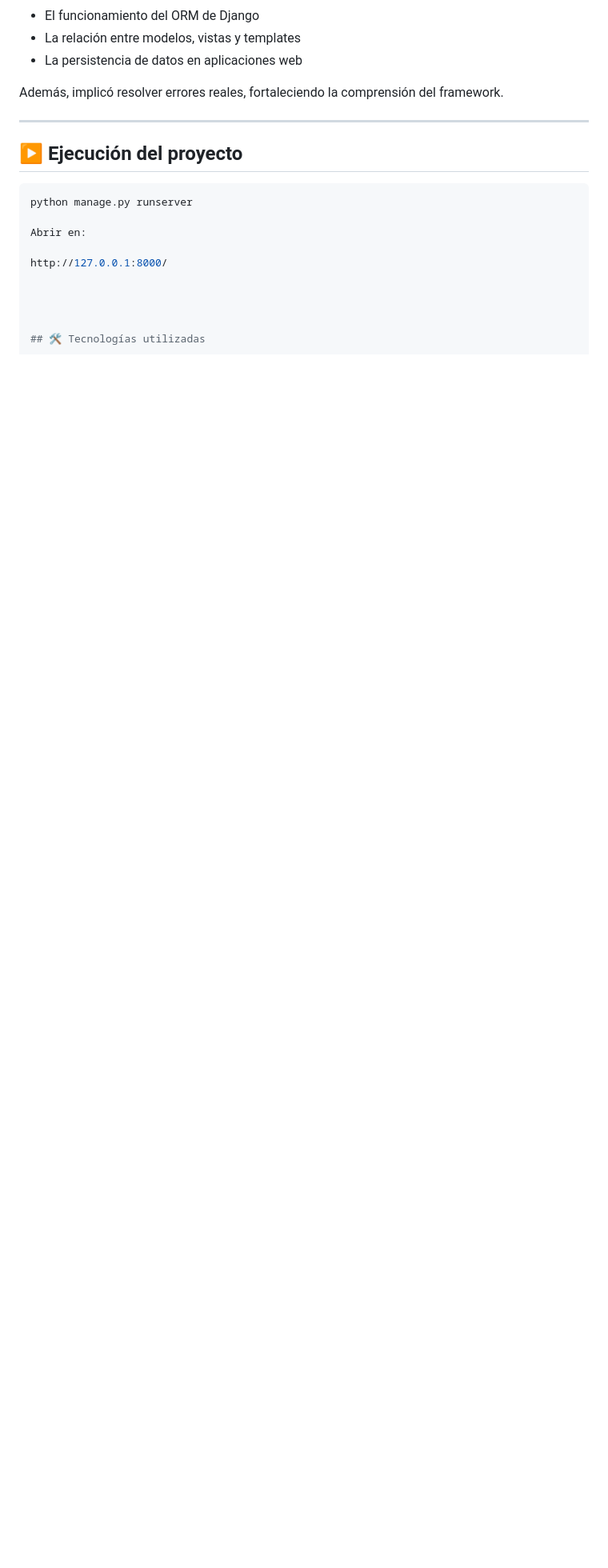
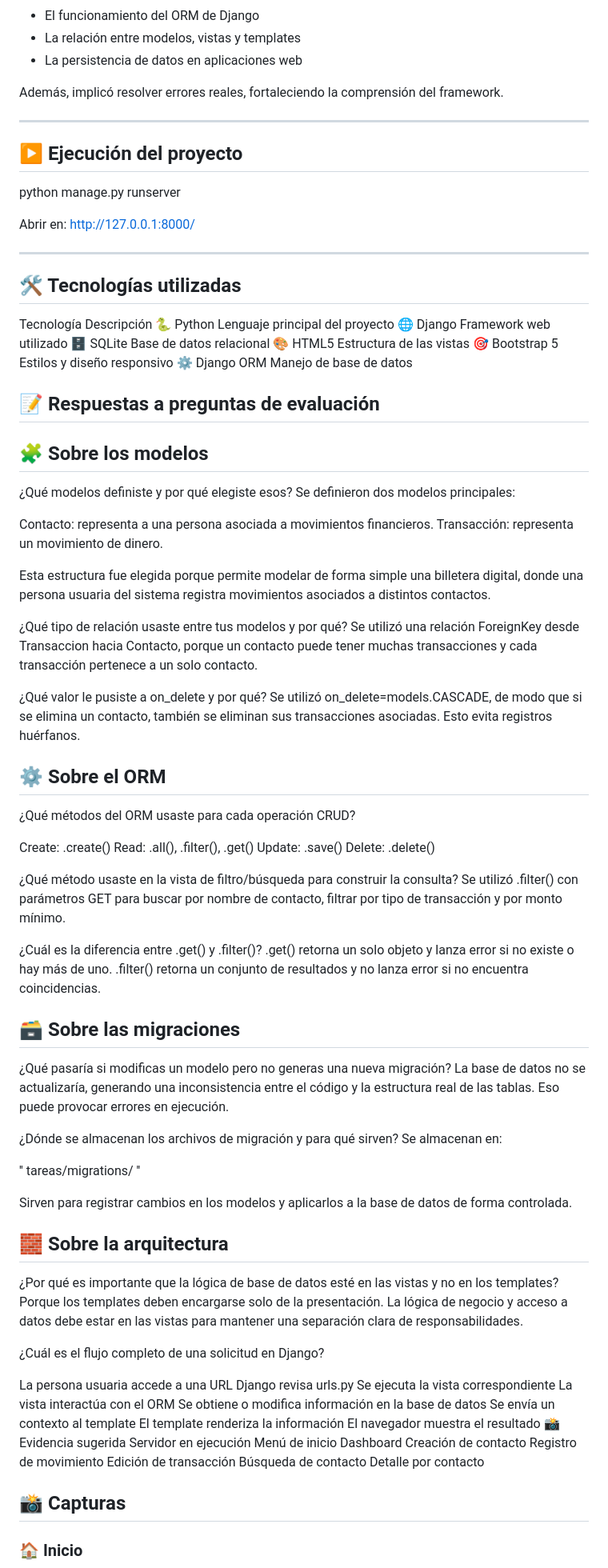
Before and after one commit to BelZambrano/fing-wallet-django, a Markdown page: readme.md, the part around the change printed below. Shown: that part at 80% size. Drawn GitHub-style; blank space fills up the shorter version.

````diff
--- a/readme.md
+++ b/readme.md
@@ -248,15 +252,97 @@ Además, implicó resolver errores reales, fortaleciendo la comprensión del fra
 
 ## ▶️ Ejecución del proyecto
 
-```bash
 python manage.py runserver
 
-Abrir en:
+Abrir en: http://127.0.0.1:8000/
 
-http://127.0.0.1:8000/
+---
+
+## 🛠️ Tecnologías utilizadas
+
+Tecnología	Descripción
+🐍 Python	Lenguaje principal del proyecto
+🌐 Django	Framework web utilizado
+🗄️ SQLite	Base de datos relacional
+🎨 HTML5	Estructura de las vistas
+🎯 Bootstrap 5	Estilos y diseño responsivo
+⚙️ Django ORM	Manejo de base de datos
+
+
+## 📝 Respuestas a preguntas de evaluación
+
+## 🧩 Sobre los modelos
+
+¿Qué modelos definiste y por qué elegiste esos?
+Se definieron dos modelos principales:
+
+Contacto: representa a una persona asociada a movimientos financieros.
+Transacción: representa un movimiento de dinero.
+
+Esta estructura fue elegida porque permite modelar de forma simple una billetera digital, donde una persona usuaria del sistema registra movimientos asociados a distintos contactos.
+
+¿Qué tipo de relación usaste entre tus modelos y por qué?
+Se utilizó una relación ForeignKey desde Transaccion hacia Contacto, porque un contacto puede tener muchas transacciones y cada transacción pertenece a un solo contacto.
+
+¿Qué valor le pusiste a on_delete y por qué?
+Se utilizó on_delete=models.CASCADE, de modo que si se elimina un contacto, también se eliminan sus transacciones asociadas. Esto evita registros huérfanos.
+
+## ⚙️ Sobre el ORM
+
+¿Qué métodos del ORM usaste para cada operación CRUD?
+
+Create: .create()
+Read: .all(), .filter(), .get()
+Update: .save()
+Delete: .delete()
+
+¿Qué método usaste en la vista de filtro/búsqueda para construir la consulta?
+Se utilizó .filter() con parámetros GET para buscar por nombre de contacto, filtrar por tipo de transacción y por monto mínimo.
+
+¿Cuál es la diferencia entre .get() y .filter()?
+.get() retorna un solo objeto y lanza error si no existe o hay más de uno.
+.filter() retorna un conjunto de resultados y no lanza error si no encuentra coincidencias.
+
+## 🗃️ Sobre las migraciones
+
+¿Qué pasaría si modificas un modelo pero no generas una nueva migración?
+La base de datos no se actualizaría, generando una inconsistencia entre el código y la estructura real de las tablas. Eso puede provocar errores en ejecución.
+
+¿Dónde se almacenan los archivos de migración y para qué sirven?
+Se almacenan en:
+
+'' tareas/migrations/ ''
+
+Sirven para registrar cambios en los modelos y aplicarlos a la base de datos de forma controlada.
+
+## 🧱 Sobre la arquitectura
+
+¿Por qué es importante que la lógica de base de datos esté en las vistas y no en los templates?
+Porque los templates deben encargarse solo de la presentación. La lógica de negocio y acceso a datos debe estar en las vistas para mantener una separación clara de responsabilidades.
+
+¿Cuál es el flujo completo de una solicitud en Django?
+
+La persona usuaria accede a una URL
+Django revisa urls.py
+Se ejecuta la vista correspondiente
+La vista interactúa con el ORM
+Se obtiene o modifica información en la base de datos
+Se envía un contexto al template
+El template renderiza la información
+El navegador muestra el resultado
+📸 Evidencia sugerida
+Servidor en ejecución
+Menú de inicio
+Dashboard
+Creación de contacto
+Registro de movimiento
+Edición de transacción
+Búsqueda de contacto
+Detalle por contacto
 
 
 
+## 📸 Capturas
 
-## 🛠️ Tecnologías utilizadas
+### 🏠 Inicio
 
````
Also changed, not shown: other parts of readme.md (+44 -11 lines), screenshots/crear_contacto.png (added), screenshots/crear_movimiento.png (added), screenshots/dashboard.png (added), screenshots/filtro_nombre.png (added), screenshots/filtro_tipo_ordenado.png (added), screenshots/inicio.png (added).
